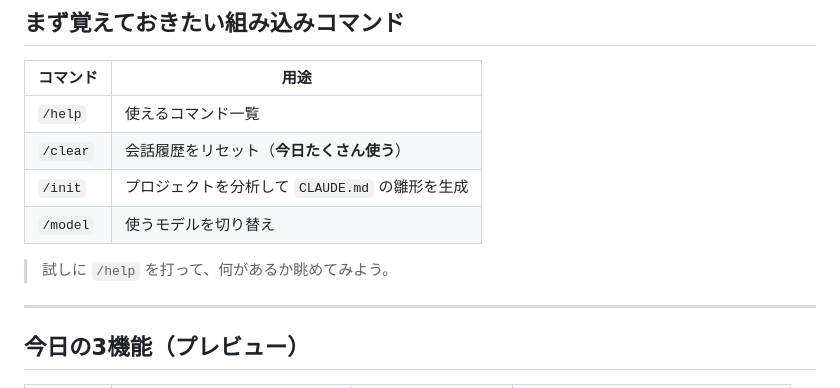
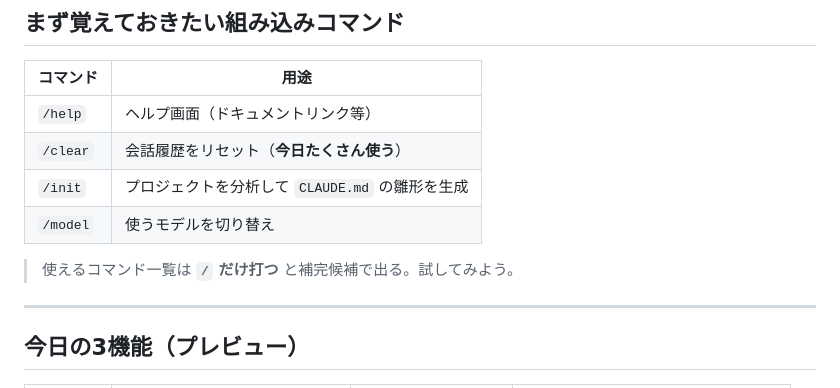
Before and after one commit to ryaoi/claude-code-training, a Markdown page: slides/intro.md, the part around the change. Rendered like a GitHub page.

```diff
--- a/slides/intro.md
+++ b/slides/intro.md
@@ -65,12 +65,12 @@ header: "Claude Code 1時間ハンズオン"
 
 | コマンド | 用途 |
 |----------|------|
-| `/help` | 使えるコマンド一覧 |
+| `/help` | ヘルプ画面（ドキュメントリンク等） |
 | `/clear` | 会話履歴をリセット（**今日たくさん使う**） |
 | `/init` | プロジェクトを分析して `CLAUDE.md` の雛形を生成 |
 | `/model` | 使うモデルを切り替え |
 
-> 試しに `/help` を打って、何があるか眺めてみよう。
+> 使えるコマンド一覧は **`/` だけ打つ** と補完候補で出る。試してみよう。
 
 ---
 
```
Also changed, not shown: exercises/01-slash-commands.md (+3 -3 lines), exercises/03-skills.md (+1 -1 lines).
